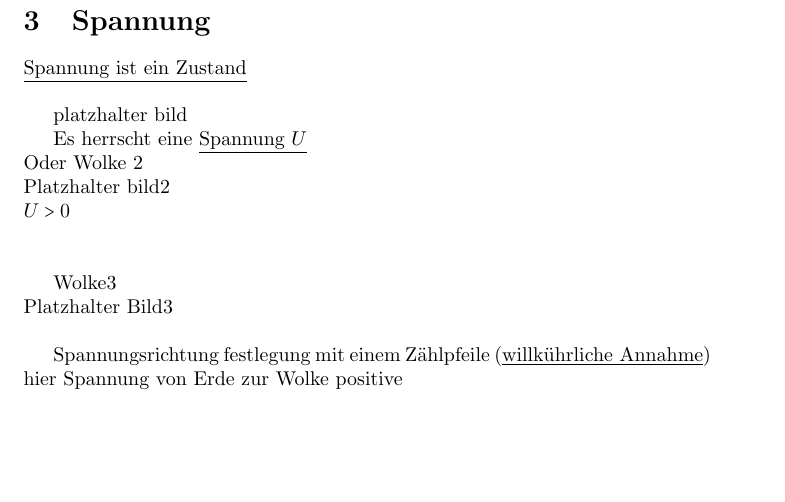
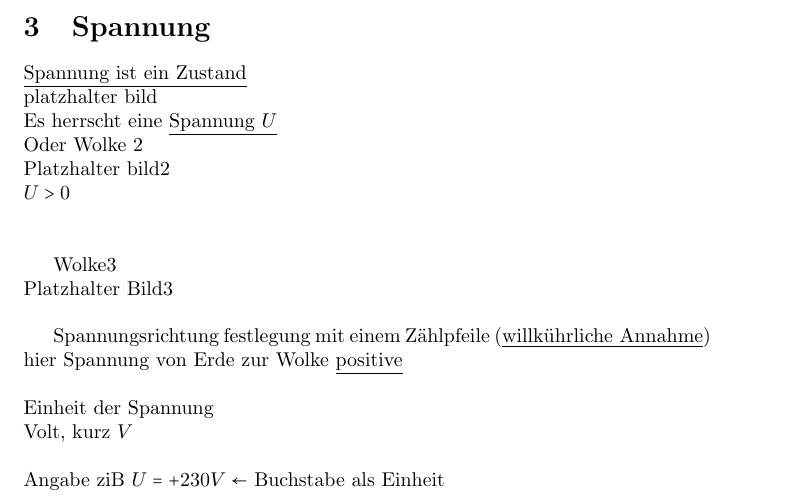
Before and after one commit to Akendo/ET1-script, a LaTeX document (ET.tex, which reads text/v1.tex): part of page 4 of 15 before the commit and part of page 3 of 14 after it, cut so that both start at the same text, the shorter picture padded with empty space. Compiled offline with pdfLaTeX.

Commit message:
Kopf der 5 Seite. 5/12
Signed-off-by: Akendo <akendo@akendo.eu>

```diff
--- a/text/v1.tex
+++ b/text/v1.tex
@@ -47,14 +46,9 @@ $\approx \frac{5}{8} \cdot 10^{19}$\\
 
 \section{Spannung}
-\\
-
 \underline{Spannung ist ein Zustand}\\
-
-platzhalter bild
-
+platzhalter bild\\
 Es herrscht eine \underline{Spannung $U$}\\
-Oder Wolke 2
-\\
+Oder Wolke 2\\
 Platzhalter bild2\\
 $ U > 0 $\\
 \\
@@ -64,3 +58,10 @@ Platzhalter Bild3\\
 
 Spannungsrichtung festlegung mit einem Zählpfeile (\underline{willkührliche Annahme})\\
 hier Spannung von Erde zur Wolke \underline{positive}\\
+\\
+Einheit der Spannung\\
+Volt, kurz $V$\\
+\\
+Angabe ziB $U = + 230 V \leftarrow $ Buchstabe als Einheit\\
+
+\newpage
```
Also changed, not shown: ET.pdf, text/v1.tex (1 more changed lines).
